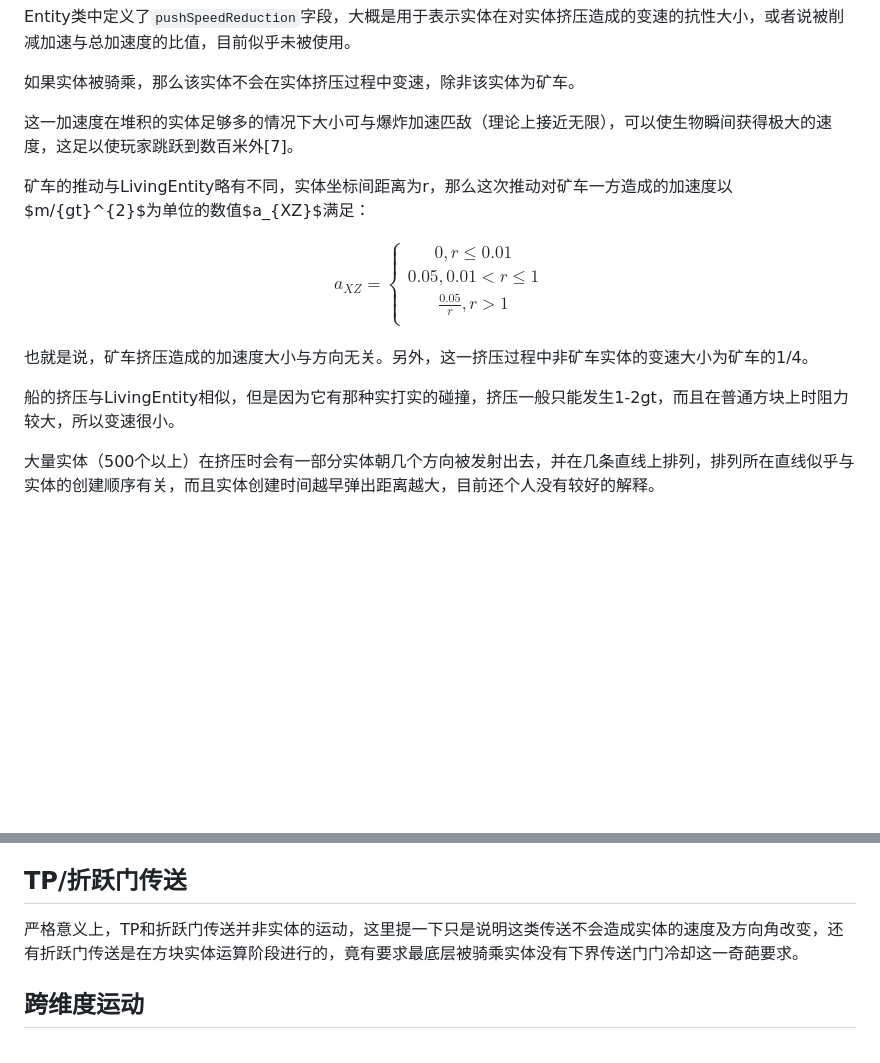
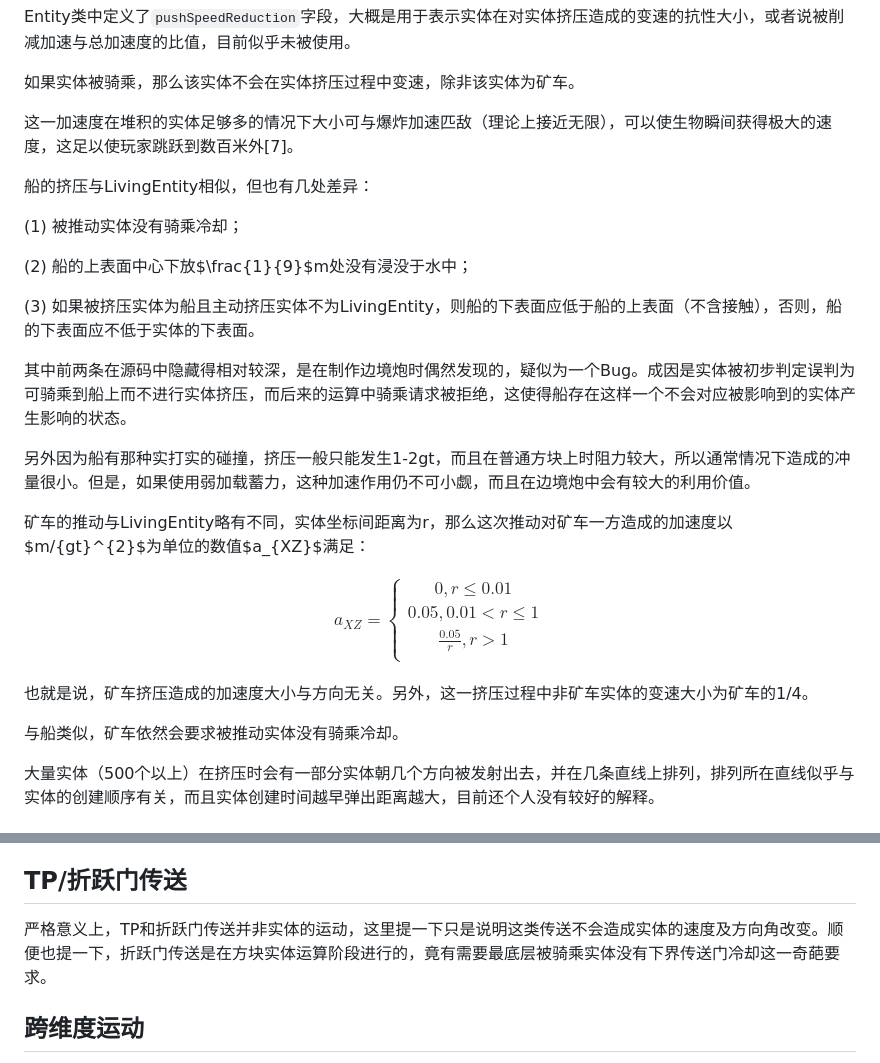
Before and after one commit to lovexyn0827/Discovering-Minecraft, a Markdown page: Minecraft实体运动研究与应用/Chapter-5.md, 2 parts joined by grey strips. Drawn GitHub-style; blank space fills up the shorter version.

```diff
--- a/Minecraft实体运动研究与应用/Chapter-5.md
+++ b/Minecraft实体运动研究与应用/Chapter-5.md
@@ -208,6 +208,18 @@ Entity类中定义了`pushSpeedReduction`字段，大概是用于表示实体在
 
 这一加速度在堆积的实体足够多的情况下大小可与爆炸加速匹敌（理论上接近无限），可以使生物瞬间获得极大的速度，这足以使玩家跳跃到数百米外[7\]。
 
+船的挤压与LivingEntity相似，但也有几处差异：
+
+(1) 被推动实体没有骑乘冷却；
+
+(2) 船的上表面中心下放$\frac{1}{9}$m处没有浸没于水中；
+
+(3) 如果被挤压实体为船且主动挤压实体不为LivingEntity，则船的下表面应低于船的上表面（不含接触），否则，船的下表面应不低于实体的下表面。
+
+其中前两条在源码中隐藏得相对较深，是在制作边境炮时偶然发现的，疑似为一个Bug。成因是实体被初步判定误判为可骑乘到船上而不进行实体挤压，而后来的运算中骑乘请求被拒绝，这使得船存在这样一个不会对应被影响到的实体产生影响的状态。
+
+另外因为船有那种实打实的碰撞，挤压一般只能发生1-2gt，而且在普通方块上时阻力较大，所以通常情况下造成的冲量很小。但是，如果使用弱加载蓄力，这种加速作用仍不可小觑，而且在边境炮中会有较大的利用价值。
+
 矿车的推动与LivingEntity略有不同，实体坐标间距离为r，那么这次推动对矿车一方造成的加速度以$m/{gt}^{2}$为单位的数值$a_{XZ}$满足：
 
 $$\begin{matrix}
@@ -221,7 +233,7 @@ a_{XZ} = \left\{ \begin{matrix}
 
 也就是说，矿车挤压造成的加速度大小与方向无关。另外，这一挤压过程中非矿车实体的变速大小为矿车的1/4。
 
-船的挤压与LivingEntity相似，但是因为它有那种实打实的碰撞，挤压一般只能发生1-2gt，而且在普通方块上时阻力较大，所以变速很小。
+与船类似，矿车依然会要求被推动实体没有骑乘冷却。
 
 大量实体（500个以上）在挤压时会有一部分实体朝几个方向被发射出去，并在几条直线上排列，排列所在直线似乎与实体的创建顺序有关，而且实体创建时间越早弹出距离越大，目前还个人没有较好的解释。
 
@@ -356,7 +368,7 @@ $$\begin{matrix}
 
 ## TP/折跃门传送
 
-严格意义上，TP和折跃门传送并非实体的运动，这里提一下只是说明这类传送不会造成实体的速度及方向角改变，还有折跃门传送是在方块实体运算阶段进行的，竟有要求最底层被骑乘实体没有下界传送门门冷却这一奇葩要求。
+严格意义上，TP和折跃门传送并非实体的运动，这里提一下只是说明这类传送不会造成实体的速度及方向角改变。顺便也提一下，折跃门传送是在方块实体运算阶段进行的，竟有需要最底层被骑乘实体没有下界传送门冷却这一奇葩要求。
 
 ## 跨维度运动
 
```
Also changed, not shown: other parts of Minecraft实体运动研究与应用/Chapter-5.md (+19 -19 lines), 1 other file.
